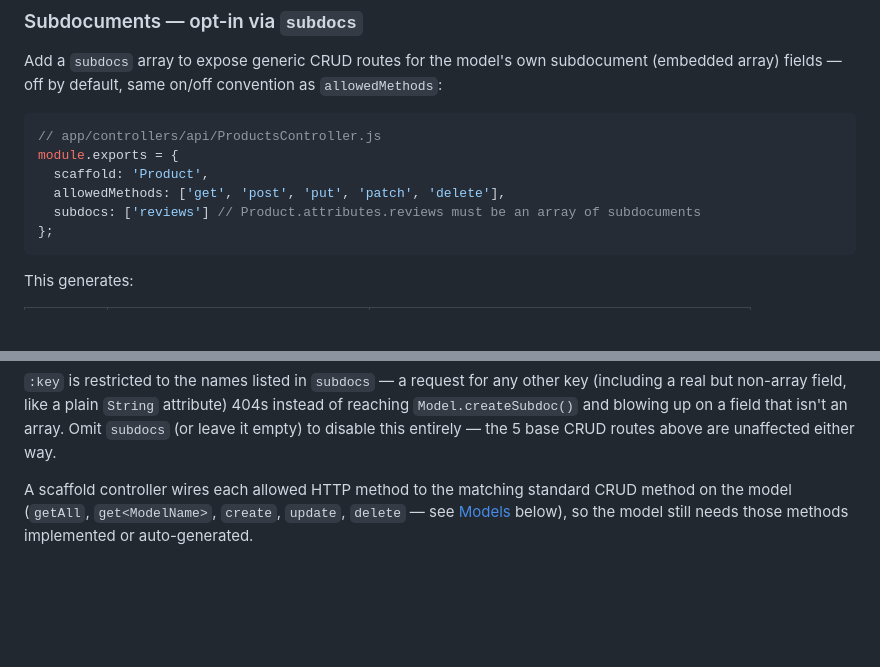
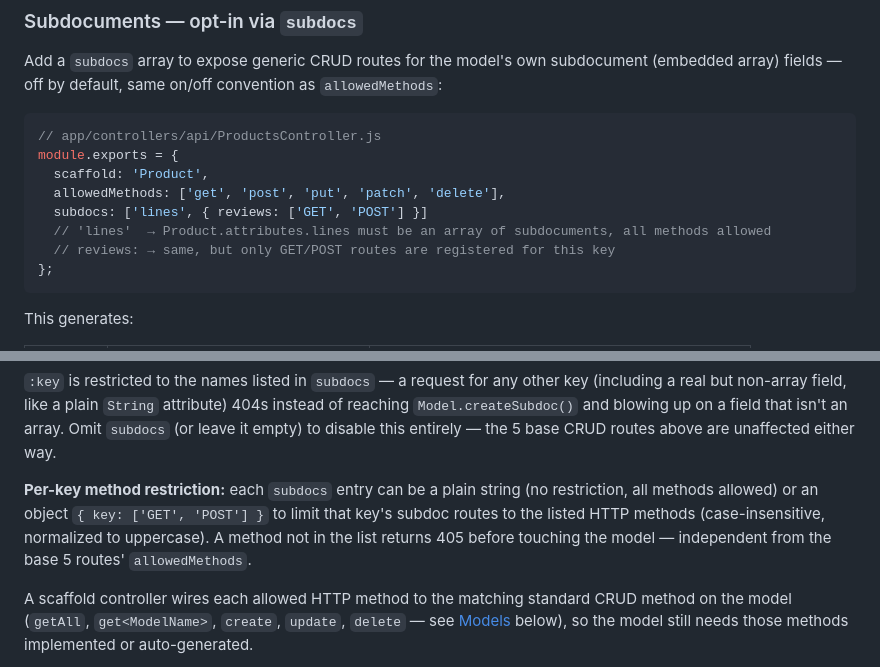
Before and after one commit to vulkanojs/vulkano-core, a Markdown page: README.md, 2 parts joined by grey strips. Drawn GitHub-style; blank space fills up the shorter version.

Commit message:
[added] restrict subdoc HTTP methods per key in ScaffoldController

````diff
--- a/README.md
+++ b/README.md
@@ -322,7 +322,9 @@ array) fields — off by default, same on/off convention as `allowedMethods`:
 module.exports = {
   scaffold: 'Product',
   allowedMethods: ['get', 'post', 'put', 'patch', 'delete'],
-  subdocs: ['reviews'] // Product.attributes.reviews must be an array of subdocuments
+  subdocs: ['lines', { reviews: ['GET', 'POST'] }]
+  // 'lines'  → Product.attributes.lines must be an array of subdocuments, all methods allowed
+  // reviews: → same, but only GET/POST routes are registered for this key
 };
 ```
 
@@ -340,6 +342,11 @@ This generates:
 real but non-array field, like a plain `String` attribute) 404s instead of reaching
 `Model.createSubdoc()` and blowing up on a field that isn't an array. Omit `subdocs` (or leave it
 empty) to disable this entirely — the 5 base CRUD routes above are unaffected either way.
+
+**Per-key method restriction:** each `subdocs` entry can be a plain string (no restriction, all
+methods allowed) or an object `{ key: ['GET', 'POST'] }` to limit that key's subdoc routes to
+the listed HTTP methods (case-insensitive, normalized to uppercase). A method not in the list
+returns 405 before touching the model — independent from the base 5 routes' `allowedMethods`.
 
 A scaffold controller wires each allowed HTTP method to the matching standard CRUD method on the model
 (`getAll`, `get<ModelName>`, `create`, `update`, `delete` — see [Models](#models-business-logic-lives-here) below), so the model
````
Also changed, not shown: AGENTS.md (+12 -4 lines).
